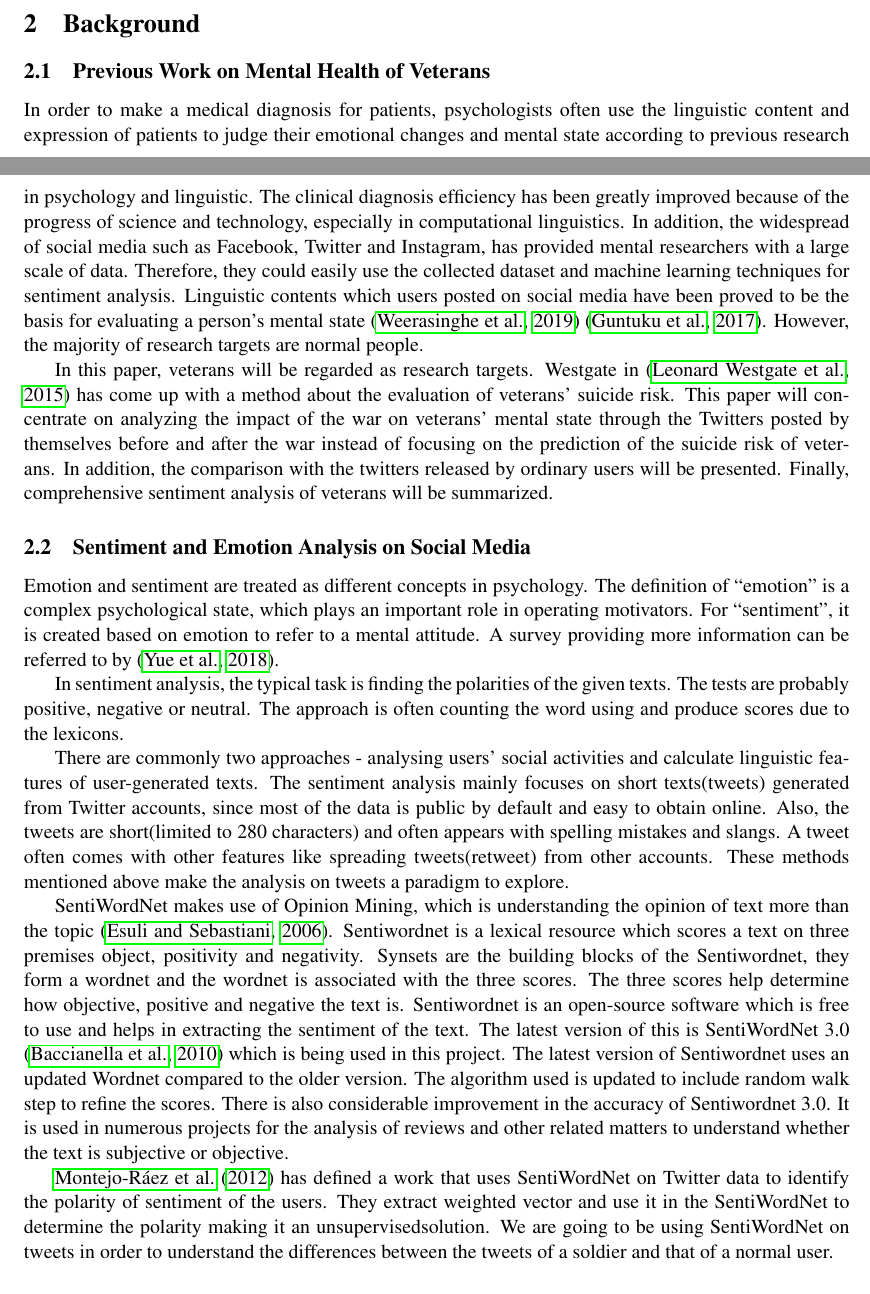
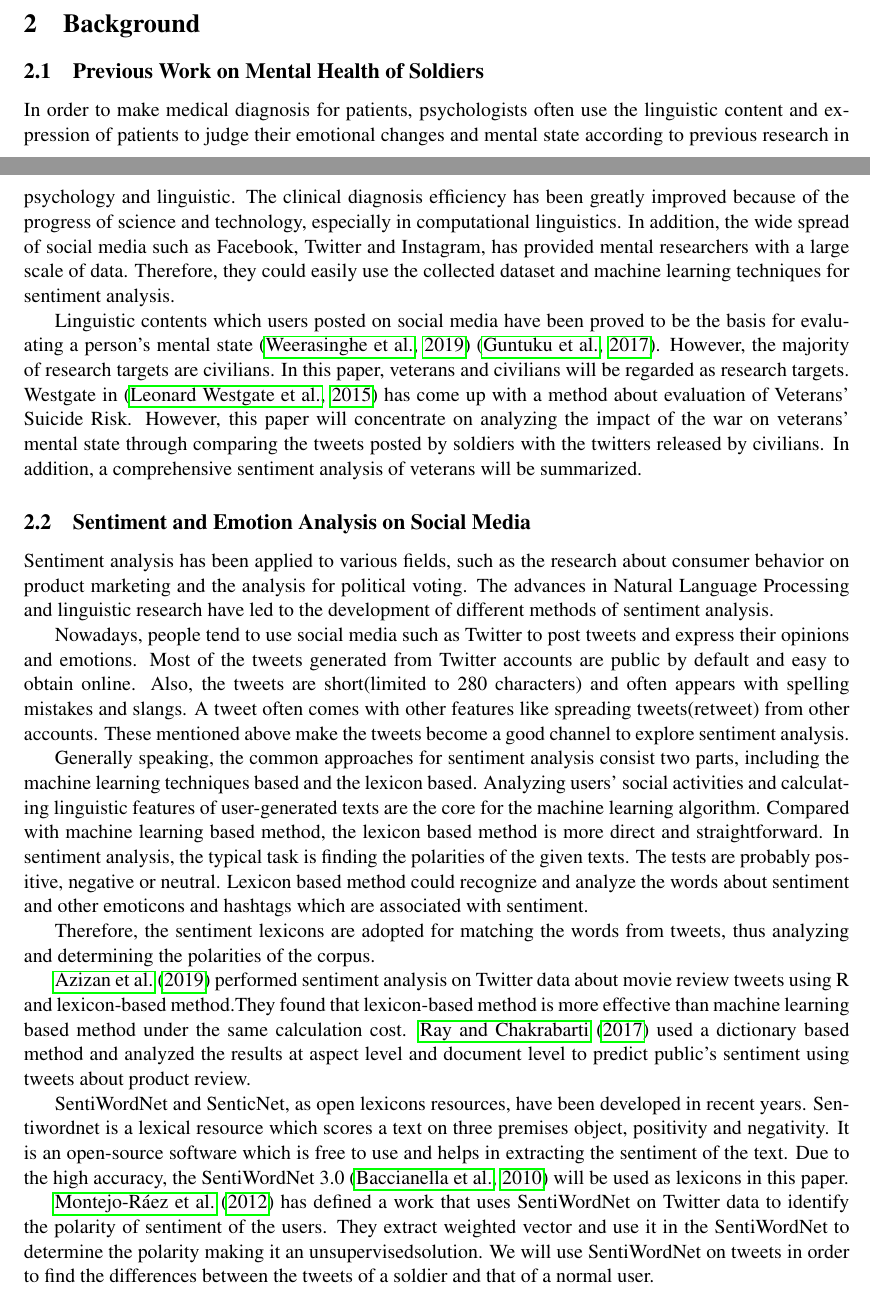
Before and after one commit to sumitmukhija/Sentiment-analysis-study, a LaTeX paper (paper/main.tex, which reads paper/background/background.tex): two parts of pages 1 and 2 of 5, joined at a grey line, cut so that both start at the same text. Compiled offline with pdfLaTeX.

Commit message:
update background

```diff
--- a/paper/background/background.tex
+++ b/paper/background/background.tex
@@ -1,43 +1,23 @@
 \section{Background}
 
-\subsection{Previous Work on Mental Health of Veterans}
+\subsection{Previous Work on Mental Health of Soldiers}
 
-In order to make a medical diagnosis for patients, psychologists often use the
-linguistic content and expression of patients to judge their emotional changes
-and mental state according to previous research in psychology and linguistic.
-The clinical diagnosis efficiency has been greatly improved because of the
-progress of science and technology, especially in computational linguistics.
-In addition, the widespread of social media such as Facebook, Twitter and
-Instagram, has provided mental researchers with a large scale of data.
-Therefore, they could easily use the collected dataset and machine learning
-techniques for sentiment analysis. Linguistic contents which users posted on
-social media have been proved to be the basis for evaluating a person's mental
-state \citep{becauseIwastoldsomuch} \citep{GUNTUKU201743}. However,
-the majority of research targets are normal people.
+In order to make medical diagnosis for patients, psychologists often use the linguistic content and expression of patients to judge their emotional changes and mental state according to previous research in psychology and linguistic. The clinical diagnosis efficiency has been greatly improved because of the progress of science and technology, especially in computational linguistics. In addition, the wide spread of social media such as Facebook, Twitter and Instagram, has provided mental researchers with a large scale of data. Therefore, they could easily use the collected dataset and machine learning techniques for sentiment analysis.
 
-In this paper, veterans will be regarded as research targets. Westgate in
-\citep{doi:10.1176/appi.ps.201400283} has come up with a method about the evaluation
-of veterans' suicide risk. This paper will concentrate on analyzing
-the impact of the war on veterans' mental state through the Twitters posted by
-themselves before and after the war instead of focusing on the prediction of
-the suicide risk of veterans. In addition, the comparison with the twitters
-released by ordinary users will be presented. Finally, comprehensive
-sentiment analysis of veterans will be summarized.
+Linguistic contents which users posted on social media have been proved to be the basis for evaluating a person's mental state \citep{becauseIwastoldsomuch} \citep{GUNTUKU201743}. However, the majority of research targets are civilians. In this paper, veterans and civilians will be regarded as research targets. Westgate in \citep{doi:10.1176/appi.ps.201400283} has come up with a method about evaluation of Veterans’ Suicide Risk. However, this paper will concentrate on analyzing the impact of the war on veterans' mental state through comparing the tweets posted by soldiers with the twitters released by civilians. In addition, a comprehensive sentiment analysis of veterans will be summarized.
 
 \subsection{Sentiment and Emotion Analysis on Social Media}
 
-Emotion and sentiment are treated as different concepts in psychology. The
-definition of \enquote{emotion} is a complex psychological state, which plays an
-important role in operating motivators. For \enquote{sentiment}, it is created based on
-emotion to refer to a mental attitude. A survey providing more information can
-be referred to by \citep{yue2018survey}.
+Sentiment analysis has been applied to various fields, such as the research about consumer behavior on product marketing and the analysis for political voting. The advances in Natural Language Processing and linguistic research have led to the development of different methods of sentiment analysis.
 
-In sentiment analysis, the typical task is finding the polarities of the given
-texts. The tests are probably positive, negative or neutral. The approach is
-often counting the word using and produce scores due to the lexicons.
+Nowadays, people tend to use social media such as Twitter to post tweets and express their opinions and emotions. Most of the tweets generated from Twitter accounts are public by default and easy to obtain online. Also, the tweets are short(limited to 280 characters) and often appears with spelling mistakes and slangs. A tweet often comes with other features like spreading tweets(retweet) from other accounts. These mentioned above make the tweets become a good channel to explore sentiment analysis.
 
-There are commonly two approaches - analysing users' social activities and calculate linguistic features of user-generated texts. The sentiment analysis mainly focuses on short texts(tweets) generated from Twitter accounts, since most of the data is public by default and easy to obtain online. Also, the tweets are short(limited to 280 characters) and often appears with spelling mistakes and slangs. A tweet often comes with other features like spreading tweets(retweet) from other accounts. These methods mentioned above make the analysis on tweets a paradigm to explore.
+Generally speaking, the common approaches for sentiment analysis consist two parts, including the machine learning techniques based and the lexicon based. Analyzing users’ social activities and calculating linguistic features of user-generated texts are the core for the machine learning algorithm. Compared with machine learning based method, the lexicon based method is more direct and straightforward. In sentiment analysis, the typical task is finding the polarities of the given texts. The tests are probably positive, negative or neutral. Lexicon based method could recognize and analyze the words about sentiment and other emoticons and hashtags which are associated with sentiment.
 
-SentiWordNet makes use of Opinion Mining, which is understanding the opinion of text more than the topic \citep{esuli2006sentiwordnet}. Sentiwordnet is a lexical resource which scores a text on three premises object, positivity and negativity. Synsets are the building blocks of the Sentiwordnet, they form a wordnet and the wordnet is associated with the three scores. The three scores help determine how objective, positive and negative the text is. Sentiwordnet is an open-source software which is free to use and helps in extracting the sentiment of the text. The latest version of this is SentiWordNet 3.0 \citep{baccianella2010sentiwordnet} which is being used in this project. The latest version of Sentiwordnet uses an updated Wordnet compared to the older version. The algorithm used is updated to include random walk step to refine the scores. There is also considerable improvement in the accuracy of Sentiwordnet 3.0. It is used in numerous projects for the analysis of reviews and other related matters to understand whether the text is subjective or objective.
+Therefore, the sentiment lexicons are adopted for matching the words from tweets, thus analyzing and determining the polarities of the corpus.
 
-\cite{montejo2012random} has defined a work that uses SentiWordNet on Twitter data to identify the polarity of sentiment of the users. They extract weighted vector and use it in the SentiWordNet to determine the polarity making it an unsupervisedsolution. We are going to be using SentiWordNet on tweets in order to understand the differences between the tweets of a soldier and that of a normal user.
+\cite{azizan2019lexicon} performed sentiment analysis on Twitter data about movie review tweets using R and lexicon-based method.They found that lexicon-based method is more effective than machine learning based method under the same calculation cost. \cite{8073512} used a dictionary based method and analyzed the results at aspect level and document level to predict public’s sentiment using tweets about product review.
+
+SentiWordNet and SenticNet, as open lexicons resources, have been developed in recent years. Sentiwordnet is a lexical resource which scores a text on three premises object, positivity and negativity. It is an open-source software which is free to use and helps in extracting the sentiment of the text. Due to the high accuracy, the SentiWordNet 3.0 \citep{baccianella2010sentiwordnet} will be used as lexicons in this paper.
+
+\cite{montejo2012random} has defined a work that uses SentiWordNet on Twitter data to identify the polarity of sentiment of the users. They extract weighted vector and use it in the SentiWordNet to determine the polarity making it an unsupervisedsolution. We will use SentiWordNet on tweets in order to find the differences between the tweets of a soldier and that of a normal user.
```
Also changed, not shown: paper/ref.bib (+19 -0 lines), paper/main.pdf.
